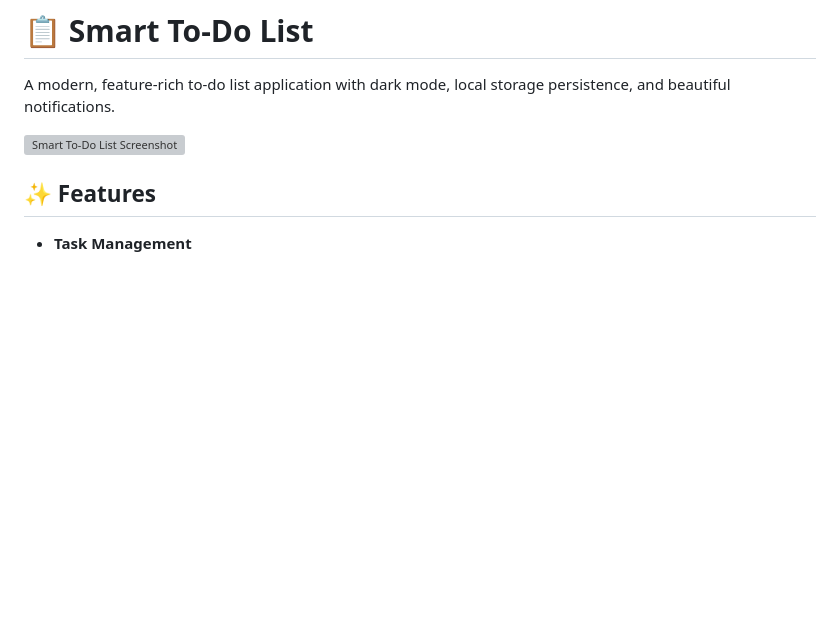
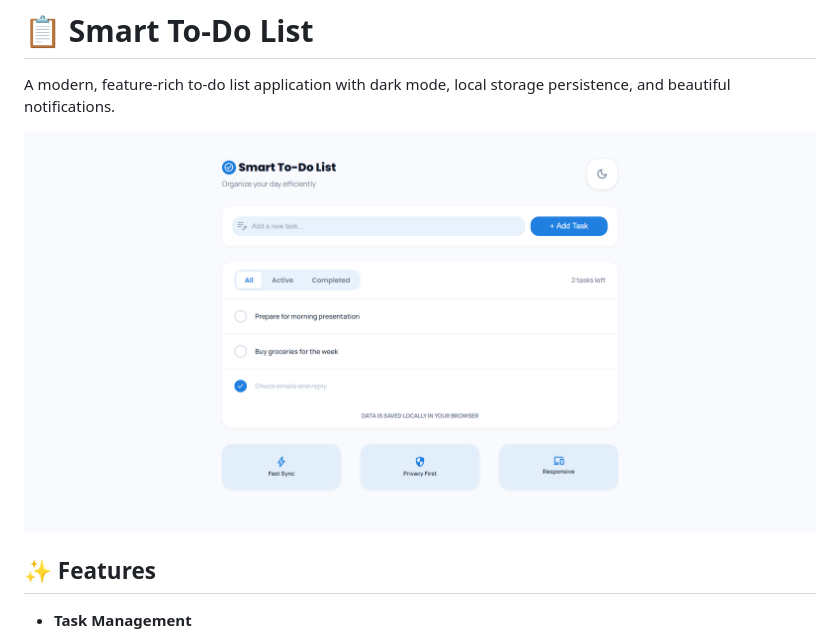
Before and after one commit to NgatourRohman/smart-todo-list, a Markdown page: README.md, the part around the change. GitHub-like rendering; pictures changed too: img/smart-todo-list.png (added); blank space fills up the shorter version; grey boxes are pictures that could not be loaded.

Commit message:
Add: Smart To-Do List Screenshot

```diff
--- a/README.md
+++ b/README.md
@@ -2,7 +2,7 @@
 
 A modern, feature-rich to-do list application with dark mode, local storage persistence, and beautiful notifications.
 
-![Smart To-Do List Screenshot](screenshot.png)
+![Smart To-Do List Screenshot](./img/smart-todo-list.png)
 
 ## ✨ Features
 
```
